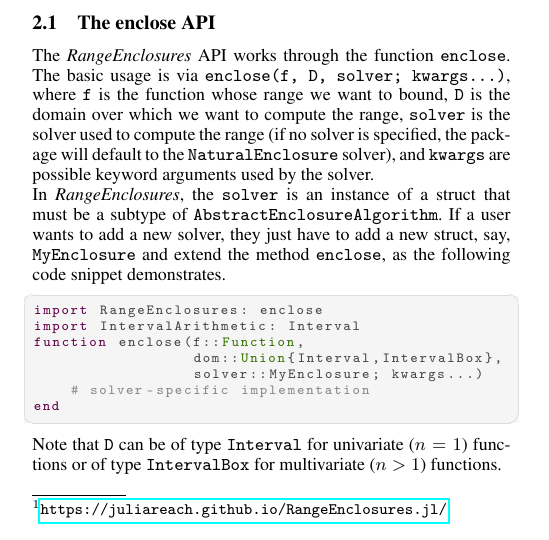
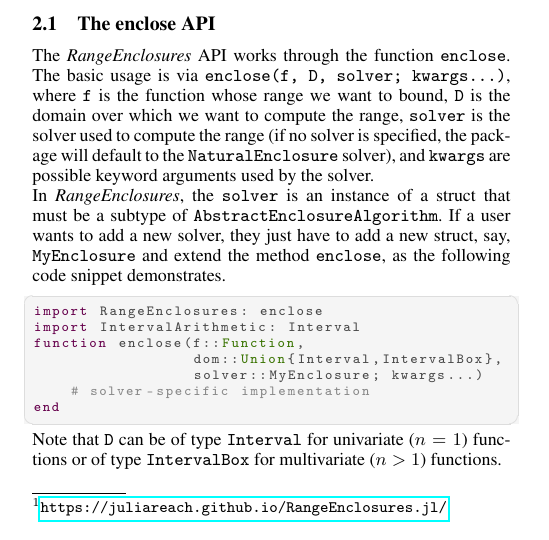
Before and after one commit to JuliaReach/RangeEnclosures.jl, a LaTeX document (paper/paper.tex): part of one column of page 1 of 3, cut so that both start at the same text. Compiled offline with pdfLaTeX.

Commit message:
Paper spacing

```diff
--- a/paper/paper.tex
+++ b/paper/paper.tex
@@ -62,7 +62,7 @@ function enclose(f::Function,
     # solver-specific implementation
 end
 \end{lstlisting}
-\vspace*{-2mm}
+\vspace*{-3mm}
 
 Note that \texttt{D} can be of type \texttt{Interval} for univariate ($n = 1$) functions or of type \texttt{IntervalBox} for multivariate ($n > 1$) functions.
 
```
